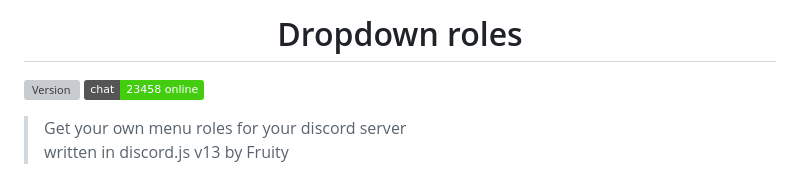
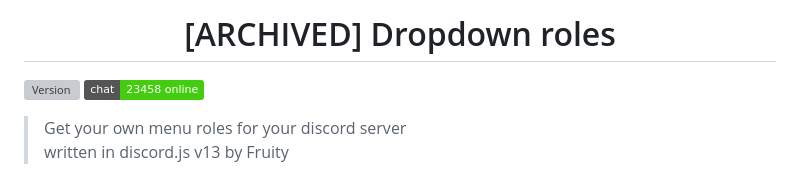
Before and after one commit to Fruityisgood/dropdown-roles, a Markdown page: README.md, the part around the change. GitHub-like rendering; badges without logos; grey boxes are pictures that could not be loaded.

```diff
--- a/README.md
+++ b/README.md
@@ -1,4 +1,4 @@
-<h1 align="center">Dropdown roles</h1>
+<h1 align="center">[ARCHIVED] Dropdown roles</h1>
 <p>
   <a href="https://github.com/Fruityisgood/dropdown-roles/releases/latest"><img alt="Version" src="https://img.shields.io/github/v/release/Fruityisgood/dropdown-roles?include_prereleases&label=version" />
   </a>
```
